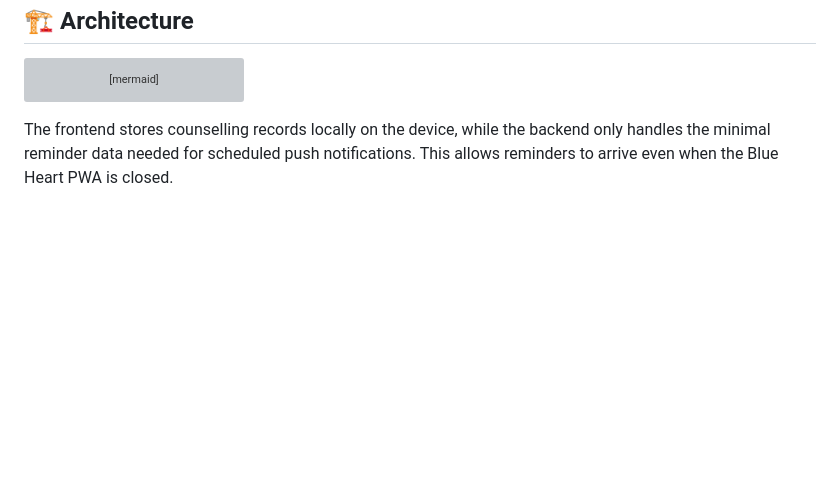
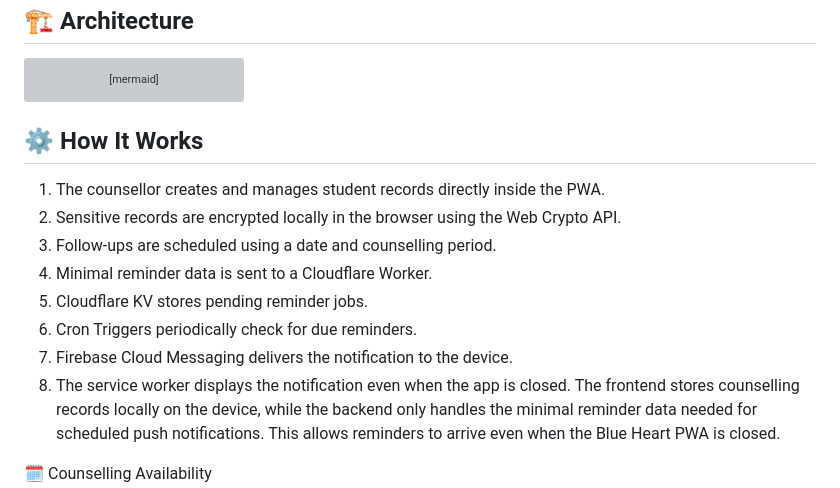
Before and after one commit to SathyapriyaPR/blue-heart, a Markdown page: README.md, the part around the change. GitHub-like rendering; blank space fills up the shorter version; grey boxes are pictures that could not be loaded.

Commit message:
Add 'How It Works' section to README
Added a section explaining how the application works, detailing the process of managing student records, encryption, reminders, and notifications.

````diff
--- a/README.md
+++ b/README.md
@@ -82,7 +82,16 @@ flowchart TD
     G --> H[Service Worker]
     H --> I[Phone Notification]
 ```
+## ⚙️ How It Works
 
+1. The counsellor creates and manages student records directly inside the PWA.
+2. Sensitive records are encrypted locally in the browser using the Web Crypto API.
+3. Follow-ups are scheduled using a date and counselling period.
+4. Minimal reminder data is sent to a Cloudflare Worker.
+5. Cloudflare KV stores pending reminder jobs.
+6. Cron Triggers periodically check for due reminders.
+7. Firebase Cloud Messaging delivers the notification to the device.
+8. The service worker displays the notification even when the app is closed.
 The frontend stores counselling records locally on the device, while the backend only handles the minimal reminder data needed for scheduled push notifications.
 This allows reminders to arrive even when the Blue Heart PWA is closed.
 
````
